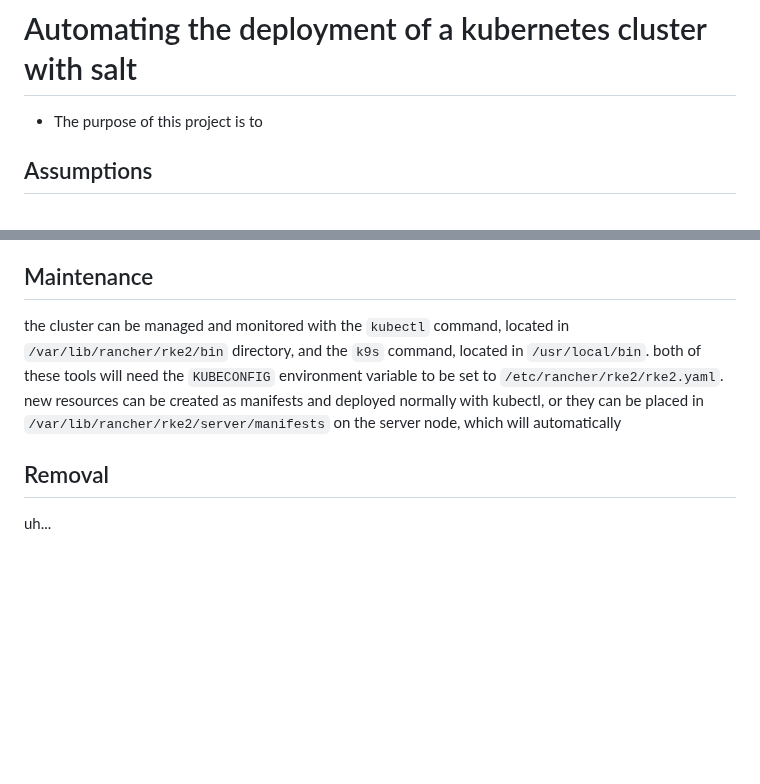
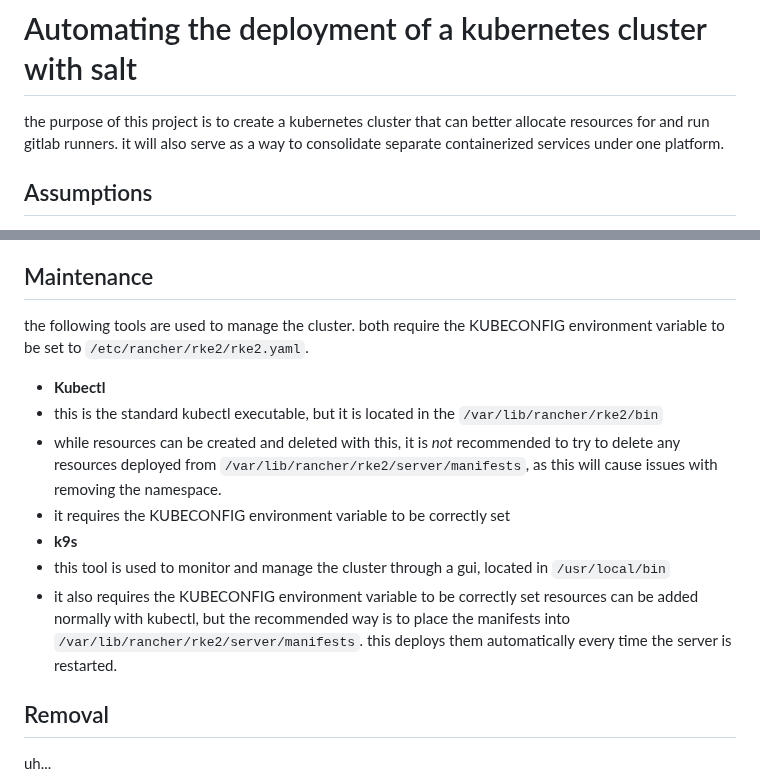
Before and after one commit to bbaum11/internship2025_stuff, a Markdown page: k8s_salt/readme.md, 2 parts joined by grey strips. GitHub-like rendering; blank space fills up the shorter version.

```diff
--- a/k8s_salt/readme.md
+++ b/k8s_salt/readme.md
@@ -1,5 +1,5 @@
 # Automating the deployment of a kubernetes cluster with salt
-- The purpose of this project is to
+the purpose of this project is to create a kubernetes cluster that can better allocate resources for and run gitlab runners. it will also serve as a way to consolidate separate containerized services under one platform.
 
 ## Assumptions
 - RHEL 9 machines
@@ -55,7 +55,15 @@ the gitlab runner is deployed to the kubernetes cluster using the helm chart. ho
 In order for RKE2 to operate without issues, firewalld, which interferes with canal's networking, must be disabled.
 
 ## Maintenance
-the cluster can be managed and monitored with the `kubectl` command, located in `/var/lib/rancher/rke2/bin` directory, and the `k9s` command, located in `/usr/local/bin`. both of these tools will need the `KUBECONFIG` environment variable to be set to `/etc/rancher/rke2/rke2.yaml`. new resources can be created as manifests and deployed normally with kubectl, or they can be placed in `/var/lib/rancher/rke2/server/manifests` on the server node, which will automatically
+the following tools are used to manage the cluster. both require the KUBECONFIG environment variable to be set to `/etc/rancher/rke2/rke2.yaml`.
+- **Kubectl**
+ - this is the standard kubectl executable, but it is located in the `/var/lib/rancher/rke2/bin`
+ - while resources can be created and deleted with this, it is *not* recommended to try to delete any resources deployed from `/var/lib/rancher/rke2/server/manifests`, as this will cause issues with removing the namespace.
+ - it requires the KUBECONFIG environment variable to be correctly set
+- **k9s**
+ - this tool is used to monitor and manage the cluster through a gui, located in `/usr/local/bin`
+ - it also requires the KUBECONFIG environment variable to be correctly set
+resources can be added normally with kubectl, but the recommended way is to place the manifests into `/var/lib/rancher/rke2/server/manifests`. this deploys them automatically every time the server is restarted.
 
 ## Removal
 uh...
```
